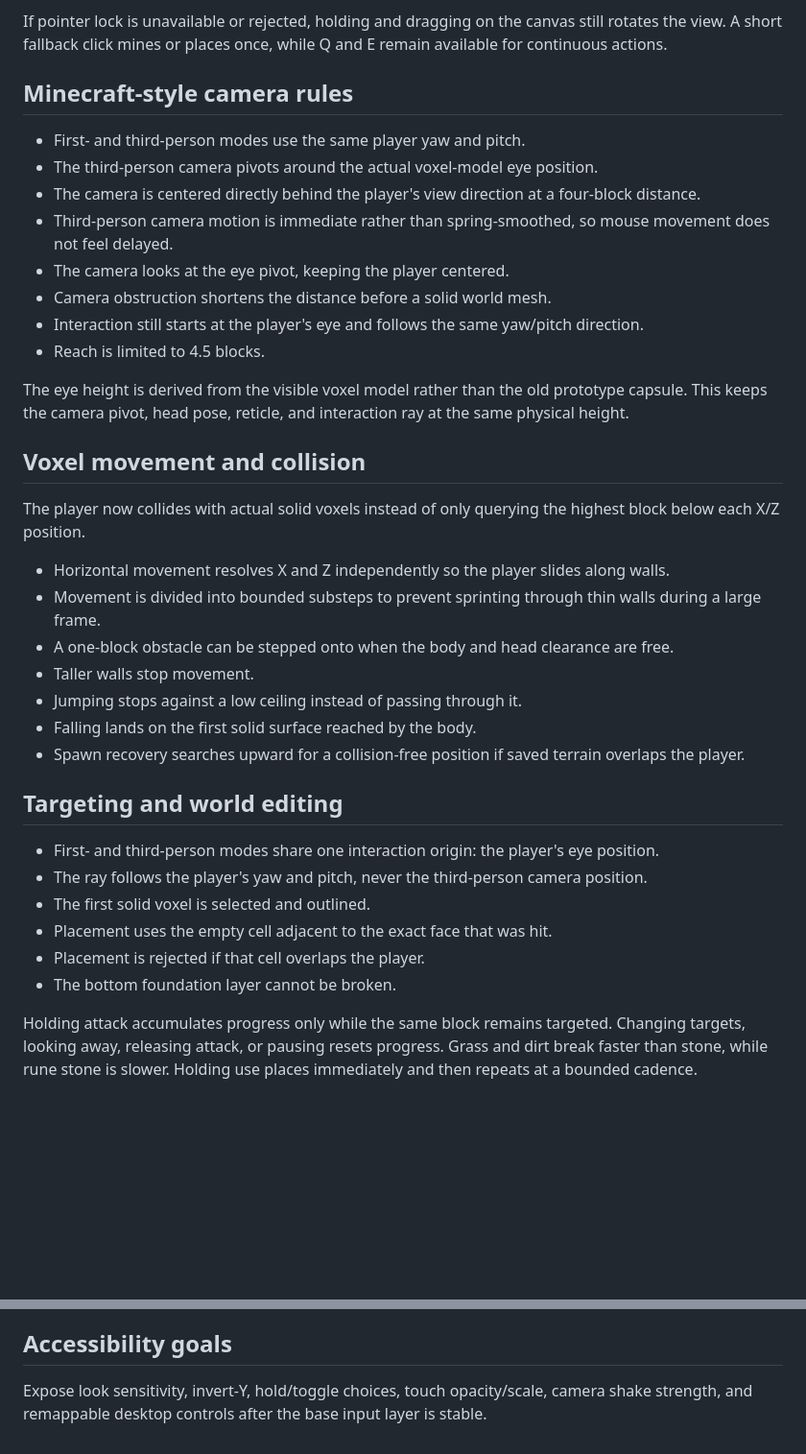
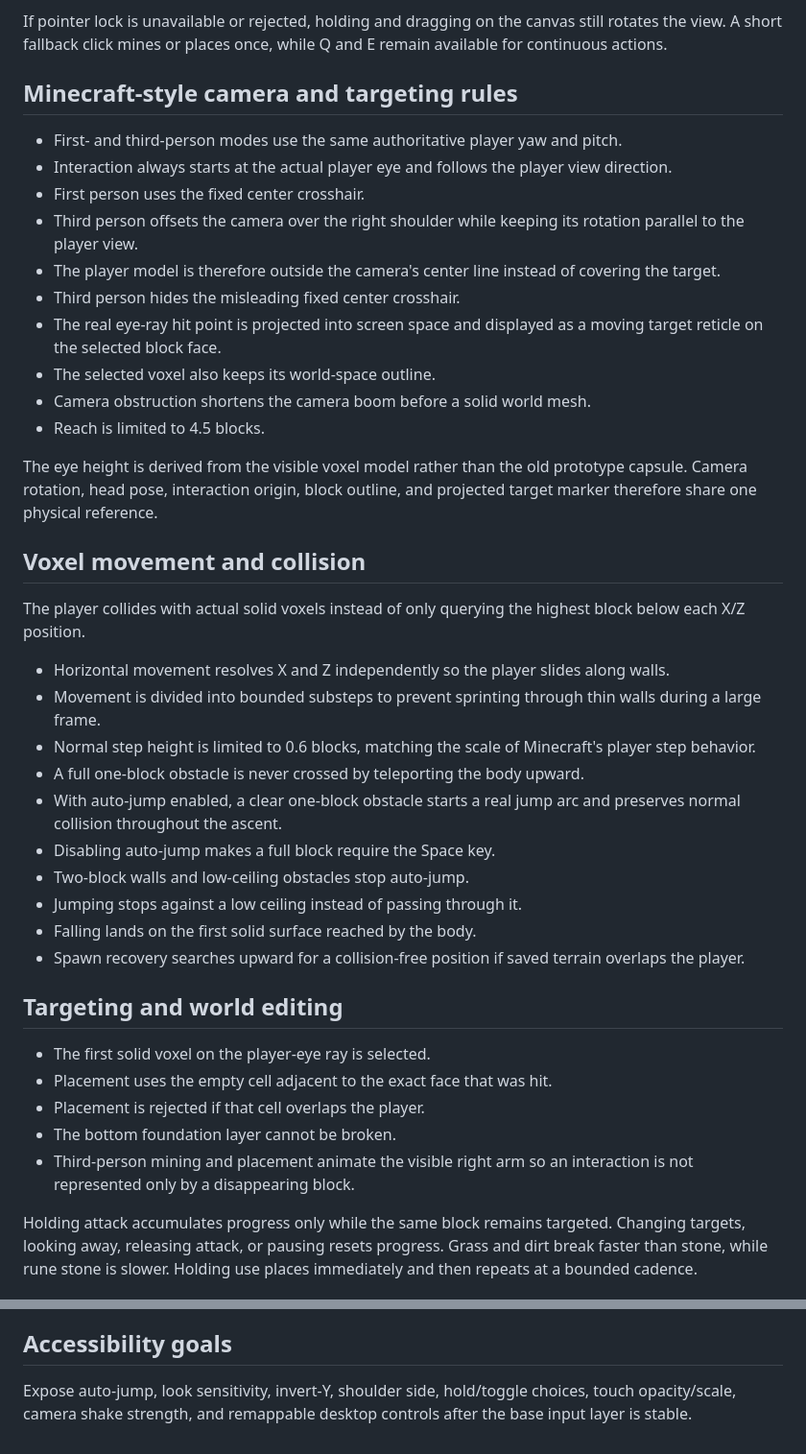
Before and after one commit to luckylca/LostinCubes, a Markdown page: docs/CONTROLS.md, 2 parts joined by grey strips. Shown at 96% size. Drawn GitHub-style; blank space fills up the shorter version.

Commit message:
Document Minecraft-style step and third-person targeting

```diff
--- a/docs/CONTROLS.md
+++ b/docs/CONTROLS.md
@@ -20,39 +20,43 @@ Desktop input prefers the browser Pointer Lock API. Capability is detected from
 
 If pointer lock is unavailable or rejected, holding and dragging on the canvas still rotates the view. A short fallback click mines or places once, while Q and E remain available for continuous actions.
 
-## Minecraft-style camera rules
+## Minecraft-style camera and targeting rules
 
-- First- and third-person modes use the same player yaw and pitch.
-- The third-person camera pivots around the actual voxel-model eye position.
-- The camera is centered directly behind the player's view direction at a four-block distance.
-- Third-person camera motion is immediate rather than spring-smoothed, so mouse movement does not feel delayed.
-- The camera looks at the eye pivot, keeping the player centered.
-- Camera obstruction shortens the distance before a solid world mesh.
-- Interaction still starts at the player's eye and follows the same yaw/pitch direction.
+- First- and third-person modes use the same authoritative player yaw and pitch.
+- Interaction always starts at the actual player eye and follows the player view direction.
+- First person uses the fixed center crosshair.
+- Third person offsets the camera over the right shoulder while keeping its rotation parallel to the player view.
+- The player model is therefore outside the camera's center line instead of covering the target.
+- Third person hides the misleading fixed center crosshair.
+- The real eye-ray hit point is projected into screen space and displayed as a moving target reticle on the selected block face.
+- The selected voxel also keeps its world-space outline.
+- Camera obstruction shortens the camera boom before a solid world mesh.
 - Reach is limited to 4.5 blocks.
 
-The eye height is derived from the visible voxel model rather than the old prototype capsule. This keeps the camera pivot, head pose, reticle, and interaction ray at the same physical height.
+The eye height is derived from the visible voxel model rather than the old prototype capsule. Camera rotation, head pose, interaction origin, block outline, and projected target marker therefore share one physical reference.
 
 ## Voxel movement and collision
 
-The player now collides with actual solid voxels instead of only querying the highest block below each X/Z position.
+The player collides with actual solid voxels instead of only querying the highest block below each X/Z position.
 
 - Horizontal movement resolves X and Z independently so the player slides along walls.
 - Movement is divided into bounded substeps to prevent sprinting through thin walls during a large frame.
-- A one-block obstacle can be stepped onto when the body and head clearance are free.
-- Taller walls stop movement.
+- Normal step height is limited to 0.6 blocks, matching the scale of Minecraft's player step behavior.
+- A full one-block obstacle is never crossed by teleporting the body upward.
+- With auto-jump enabled, a clear one-block obstacle starts a real jump arc and preserves normal collision throughout the ascent.
+- Disabling auto-jump makes a full block require the Space key.
+- Two-block walls and low-ceiling obstacles stop auto-jump.
 - Jumping stops against a low ceiling instead of passing through it.
 - Falling lands on the first solid surface reached by the body.
 - Spawn recovery searches upward for a collision-free position if saved terrain overlaps the player.
 
 ## Targeting and world editing
 
-- First- and third-person modes share one interaction origin: the player's eye position.
-- The ray follows the player's yaw and pitch, never the third-person camera position.
-- The first solid voxel is selected and outlined.
+- The first solid voxel on the player-eye ray is selected.
 - Placement uses the empty cell adjacent to the exact face that was hit.
 - Placement is rejected if that cell overlaps the player.
 - The bottom foundation layer cannot be broken.
+- Third-person mining and placement animate the visible right arm so an interaction is not represented only by a disappearing block.
 
 Holding attack accumulates progress only while the same block remains targeted. Changing targets, looking away, releasing attack, or pausing resets progress. Grass and dirt break faster than stone, while rune stone is slower. Holding use places immediately and then repeats at a bounded cadence.
 
@@ -98,4 +102,4 @@ Pausing stops player simulation, mining progress, and world edits while UI rende
 
 ## Accessibility goals
 
-Expose look sensitivity, invert-Y, hold/toggle choices, touch opacity/scale, camera shake strength, and remappable desktop controls after the base input layer is stable.
+Expose auto-jump, look sensitivity, invert-Y, shoulder side, hold/toggle choices, touch opacity/scale, camera shake strength, and remappable desktop controls after the base input layer is stable.
```
